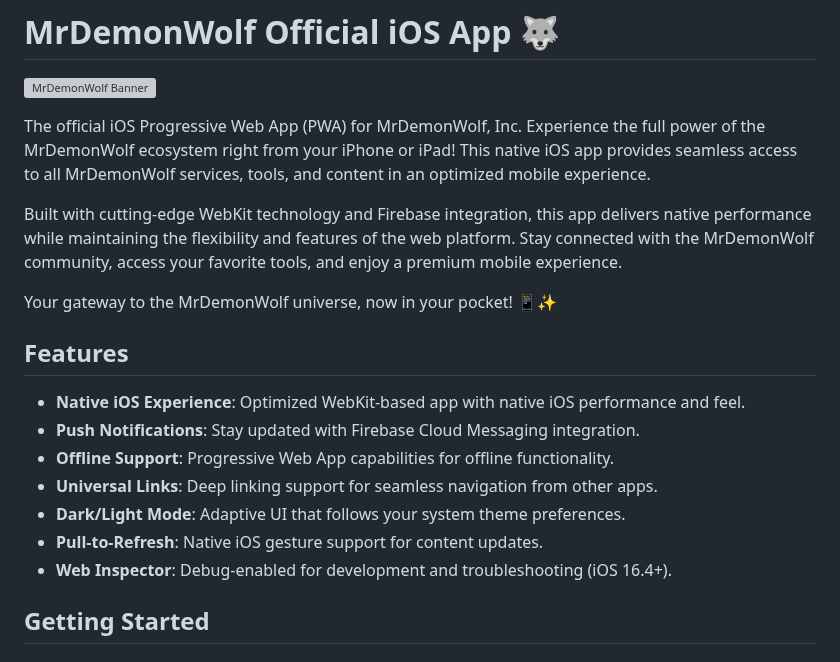
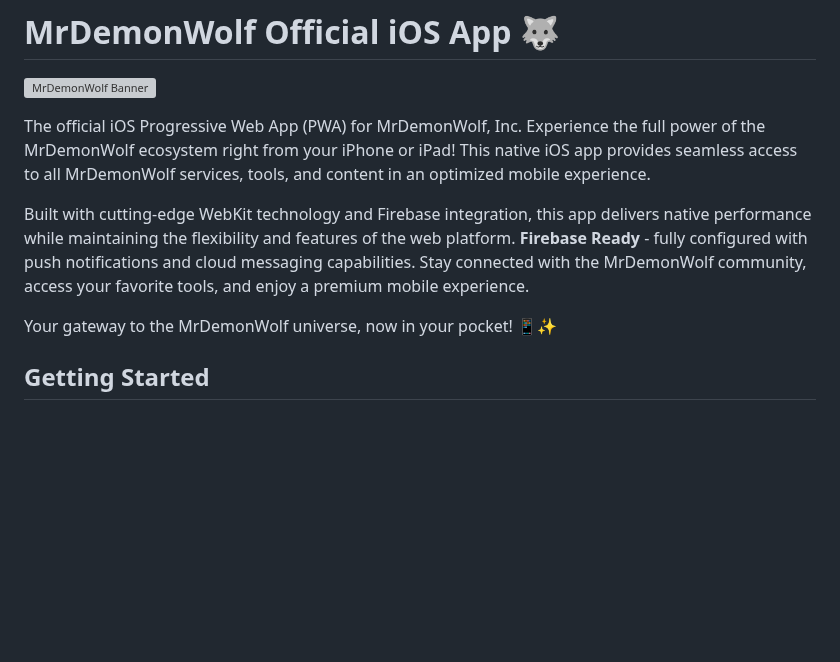
Before and after one commit to MrDemonWolf/official-app, a Markdown page: README.md, the part around one of its changes. Drawn GitHub-style; blank space fills up the shorter version; grey boxes are pictures that could not be loaded.

```diff
--- a/README.md
+++ b/README.md
@@ -4,19 +4,9 @@
 
 The official iOS Progressive Web App (PWA) for MrDemonWolf, Inc. Experience the full power of the MrDemonWolf ecosystem right from your iPhone or iPad! This native iOS app provides seamless access to all MrDemonWolf services, tools, and content in an optimized mobile experience.
 
-Built with cutting-edge WebKit technology and Firebase integration, this app delivers native performance while maintaining the flexibility and features of the web platform. Stay connected with the MrDemonWolf community, access your favorite tools, and enjoy a premium mobile experience.
+Built with cutting-edge WebKit technology and Firebase integration, this app delivers native performance while maintaining the flexibility and features of the web platform. **Firebase Ready** - fully configured with push notifications and cloud messaging capabilities. Stay connected with the MrDemonWolf community, access your favorite tools, and enjoy a premium mobile experience.
 
 Your gateway to the MrDemonWolf universe, now in your pocket! 📱✨
-
-## Features
-
-- **Native iOS Experience**: Optimized WebKit-based app with native iOS performance and feel.
-- **Push Notifications**: Stay updated with Firebase Cloud Messaging integration.
-- **Offline Support**: Progressive Web App capabilities for offline functionality.
-- **Universal Links**: Deep linking support for seamless navigation from other apps.
-- **Dark/Light Mode**: Adaptive UI that follows your system theme preferences.
-- **Pull-to-Refresh**: Native iOS gesture support for content updates.
-- **Web Inspector**: Debug-enabled for development and troubleshooting (iOS 16.4+).
 
 ## Getting Started
 
```
Also changed, not shown: other parts of README.md (+2 -41 lines).
